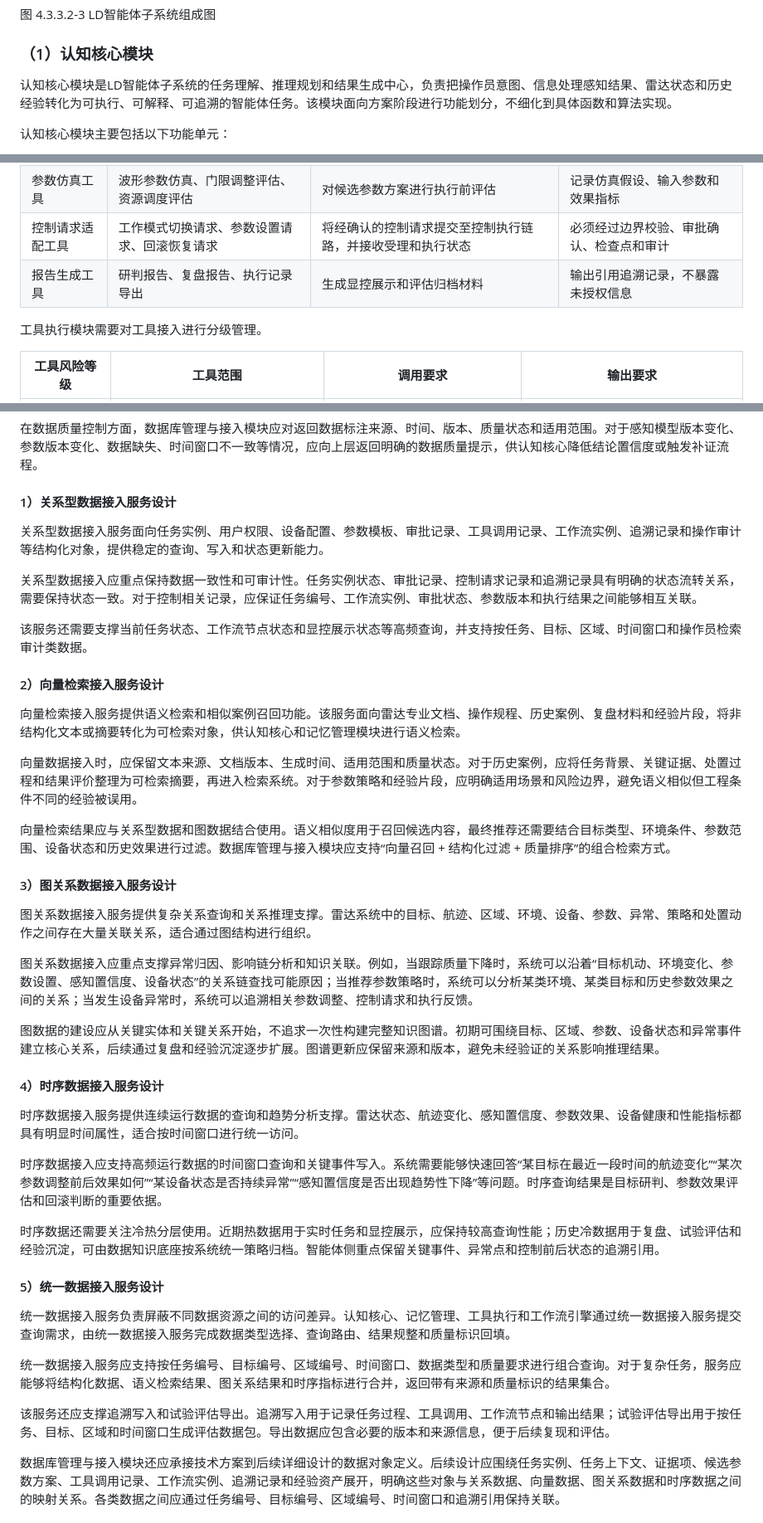
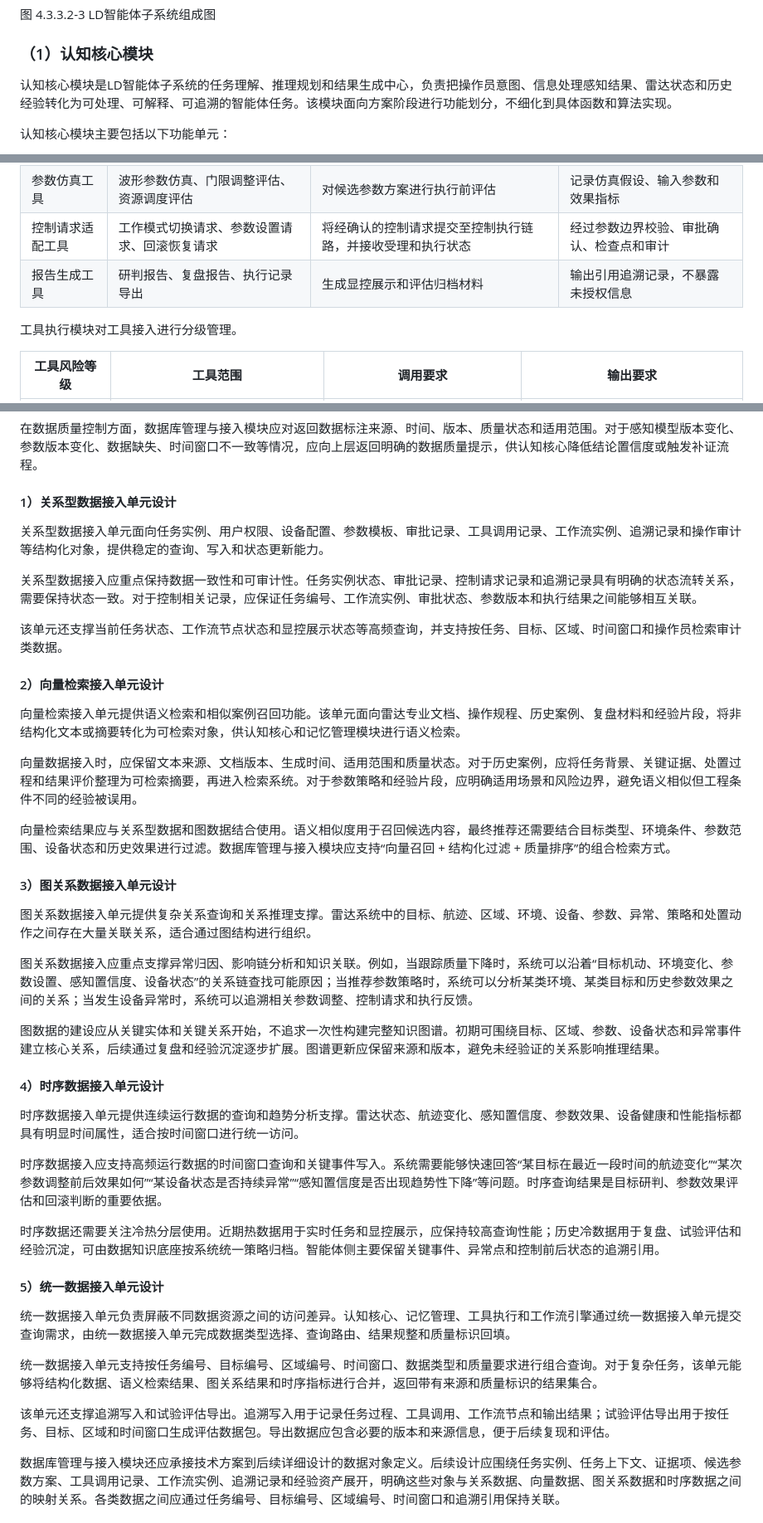
Before and after one commit to StormSeven1/obsidian-vault, a Markdown page: radar agent/4.3.3.2 LD智能体子系统技术方案.md, 3 parts joined by grey strips. Shown at 83% size. Drawn GitHub-style.

```diff
--- a/radar agent/4.3.3.2 LD智能体子系统技术方案.md
+++ b/radar agent/4.3.3.2 LD智能体子系统技术方案.md
@@ -187,7 +187,7 @@ graph TB
 
 ### （1）认知核心模块
 
-认知核心模块是LD智能体子系统的任务理解、推理规划和结果生成中心，负责把操作员意图、信息处理感知结果、雷达状态和历史经验转化为可执行、可解释、可追溯的智能体任务。该模块面向方案阶段进行功能划分，不细化到具体函数和算法实现。
+认知核心模块是LD智能体子系统的任务理解、推理规划和结果生成中心，负责把操作员意图、信息处理感知结果、雷达状态和历史经验转化为可处理、可解释、可追溯的智能体任务。该模块面向方案阶段进行功能划分，不细化到具体函数和算法实现。
 
 认知核心模块主要包括以下功能单元：
 
@@ -383,10 +383,10 @@ flowchart TD
 | 感知结果解释工具 | 检测结果解释、识别置信度分析、异常评分解释 | 对信息处理感知结果进行解释和补证 | 记录感知模型版本、置信度和证据编号 |
 | 分析算法工具 | 目标行为分析、跟踪质量评估、异常归因 | 提供专业分析和辅助推理结果 | 输出适用边界、不确定性和异常状态 |
 | 参数仿真工具 | 波形参数仿真、门限调整评估、资源调度评估 | 对候选参数方案进行执行前评估 | 记录仿真假设、输入参数和效果指标 |
-| 控制请求适配工具 | 工作模式切换请求、参数设置请求、回滚恢复请求 | 将经确认的控制请求提交至控制执行链路，并接收受理和执行状态 | 必须经过边界校验、审批确认、检查点和审计 |
+| 控制请求适配工具 | 工作模式切换请求、参数设置请求、回滚恢复请求 | 将经确认的控制请求提交至控制执行链路，并接收受理和执行状态 | 经过参数边界校验、审批确认、检查点和审计 |
 | 报告生成工具 | 研判报告、复盘报告、执行记录导出 | 生成显控展示和评估归档材料 | 输出引用追溯记录，不暴露未授权信息 |
 
-工具执行模块需要对工具接入进行分级管理。
+工具执行模块对工具接入进行分级管理。
 
 | 工具风险等级 | 工具范围 | 调用要求 | 输出要求 |
 | --- | --- | --- | --- |
@@ -564,45 +564,45 @@ sequenceDiagram
 
 在数据质量控制方面，数据库管理与接入模块应对返回数据标注来源、时间、版本、质量状态和适用范围。对于感知模型版本变化、参数版本变化、数据缺失、时间窗口不一致等情况，应向上层返回明确的数据质量提示，供认知核心降低结论置信度或触发补证流程。
 
-#### 1）关系型数据接入服务设计
+#### 1）关系型数据接入单元设计
 
-关系型数据接入服务面向任务实例、用户权限、设备配置、参数模板、审批记录、工具调用记录、工作流实例、追溯记录和操作审计等结构化对象，提供稳定的查询、写入和状态更新能力。
+关系型数据接入单元面向任务实例、用户权限、设备配置、参数模板、审批记录、工具调用记录、工作流实例、追溯记录和操作审计等结构化对象，提供稳定的查询、写入和状态更新能力。
 
 关系型数据接入应重点保持数据一致性和可审计性。任务实例状态、审批记录、控制请求记录和追溯记录具有明确的状态流转关系，需要保持状态一致。对于控制相关记录，应保证任务编号、工作流实例、审批状态、参数版本和执行结果之间能够相互关联。
 
-该服务还需要支撑当前任务状态、工作流节点状态和显控展示状态等高频查询，并支持按任务、目标、区域、时间窗口和操作员检索审计类数据。
+该单元还支撑当前任务状态、工作流节点状态和显控展示状态等高频查询，并支持按任务、目标、区域、时间窗口和操作员检索审计类数据。
 
-#### 2）向量检索接入服务设计
+#### 2）向量检索接入单元设计
 
-向量检索接入服务提供语义检索和相似案例召回功能。该服务面向雷达专业文档、操作规程、历史案例、复盘材料和经验片段，将非结构化文本或摘要转化为可检索对象，供认知核心和记忆管理模块进行语义检索。
+向量检索接入单元提供语义检索和相似案例召回功能。该单元面向雷达专业文档、操作规程、历史案例、复盘材料和经验片段，将非结构化文本或摘要转化为可检索对象，供认知核心和记忆管理模块进行语义检索。
 
 向量数据接入时，应保留文本来源、文档版本、生成时间、适用范围和质量状态。对于历史案例，应将任务背景、关键证据、处置过程和结果评价整理为可检索摘要，再进入检索系统。对于参数策略和经验片段，应明确适用场景和风险边界，避免语义相似但工程条件不同的经验被误用。
 
 向量检索结果应与关系型数据和图数据结合使用。语义相似度用于召回候选内容，最终推荐还需要结合目标类型、环境条件、参数范围、设备状态和历史效果进行过滤。数据库管理与接入模块应支持“向量召回 + 结构化过滤 + 质量排序”的组合检索方式。
 
-#### 3）图关系数据接入服务设计
+#### 3）图关系数据接入单元设计
 
-图关系数据接入服务提供复杂关系查询和关系推理支撑。雷达系统中的目标、航迹、区域、环境、设备、参数、异常、策略和处置动作之间存在大量关联关系，适合通过图结构进行组织。
+图关系数据接入单元提供复杂关系查询和关系推理支撑。雷达系统中的目标、航迹、区域、环境、设备、参数、异常、策略和处置动作之间存在大量关联关系，适合通过图结构进行组织。
 
 图关系数据接入应重点支撑异常归因、影响链分析和知识关联。例如，当跟踪质量下降时，系统可以沿着“目标机动、环境变化、参数设置、感知置信度、设备状态”的关系链查找可能原因；当推荐参数策略时，系统可以分析某类环境、某类目标和历史参数效果之间的关系；当发生设备异常时，系统可以追溯相关参数调整、控制请求和执行反馈。
 
 图数据的建设应从关键实体和关键关系开始，不追求一次性构建完整知识图谱。初期可围绕目标、区域、参数、设备状态和异常事件建立核心关系，后续通过复盘和经验沉淀逐步扩展。图谱更新应保留来源和版本，避免未经验证的关系影响推理结果。
 
-#### 4）时序数据接入服务设计
+#### 4）时序数据接入单元设计
 
-时序数据接入服务提供连续运行数据的查询和趋势分析支撑。雷达状态、航迹变化、感知置信度、参数效果、设备健康和性能指标都具有明显时间属性，适合按时间窗口进行统一访问。
+时序数据接入单元提供连续运行数据的查询和趋势分析支撑。雷达状态、航迹变化、感知置信度、参数效果、设备健康和性能指标都具有明显时间属性，适合按时间窗口进行统一访问。
 
 时序数据接入应支持高频运行数据的时间窗口查询和关键事件写入。系统需要能够快速回答“某目标在最近一段时间的航迹变化”“某次参数调整前后效果如何”“某设备状态是否持续异常”“感知置信度是否出现趋势性下降”等问题。时序查询结果是目标研判、参数效果评估和回滚判断的重要依据。
 
-时序数据还需要关注冷热分层使用。近期热数据用于实时任务和显控展示，应保持较高查询性能；历史冷数据用于复盘、试验评估和经验沉淀，可由数据知识底座按系统统一策略归档。智能体侧重点保留关键事件、异常点和控制前后状态的追溯引用。
+时序数据还需要关注冷热分层使用。近期热数据用于实时任务和显控展示，应保持较高查询性能；历史冷数据用于复盘、试验评估和经验沉淀，可由数据知识底座按系统统一策略归档。智能体侧主要保留关键事件、异常点和控制前后状态的追溯引用。
 
-#### 5）统一数据接入服务设计
+#### 5）统一数据接入单元设计
 
-统一数据接入服务负责屏蔽不同数据资源之间的访问差异。认知核心、记忆管理、工具执行和工作流引擎通过统一数据接入服务提交查询需求，由统一数据接入服务完成数据类型选择、查询路由、结果规整和质量标识回填。
+统一数据接入单元负责屏蔽不同数据资源之间的访问差异。认知核心、记忆管理、工具执行和工作流引擎通过统一数据接入单元提交查询需求，由统一数据接入单元完成数据类型选择、查询路由、结果规整和质量标识回填。
 
-统一数据接入服务应支持按任务编号、目标编号、区域编号、时间窗口、数据类型和质量要求进行组合查询。对于复杂任务，服务应能够将结构化数据、语义检索结果、图关系结果和时序指标进行合并，返回带有来源和质量标识的结果集合。
+统一数据接入单元支持按任务编号、目标编号、区域编号、时间窗口、数据类型和质量要求进行组合查询。对于复杂任务，该单元能够将结构化数据、语义检索结果、图关系结果和时序指标进行合并，返回带有来源和质量标识的结果集合。
 
-该服务还应支撑追溯写入和试验评估导出。追溯写入用于记录任务过程、工具调用、工作流节点和输出结果；试验评估导出用于按任务、目标、区域和时间窗口生成评估数据包。导出数据应包含必要的版本和来源信息，便于后续复现和评估。
+该单元还支撑追溯写入和试验评估导出。追溯写入用于记录任务过程、工具调用、工作流节点和输出结果；试验评估导出用于按任务、目标、区域和时间窗口生成评估数据包。导出数据应包含必要的版本和来源信息，便于后续复现和评估。
 
 数据库管理与接入模块还应承接技术方案到后续详细设计的数据对象定义。后续设计应围绕任务实例、任务上下文、证据项、候选参数方案、工具调用记录、工作流实例、追溯记录和经验资产展开，明确这些对象与关系数据、向量数据、图关系数据和时序数据之间的映射关系。各类数据之间应通过任务编号、目标编号、区域编号、时间窗口和追溯引用保持关联。
 
```
Also changed, not shown: other parts of radar agent/4.3.3.2 LD智能体子系统技术方案.md (+38 -38 lines).
